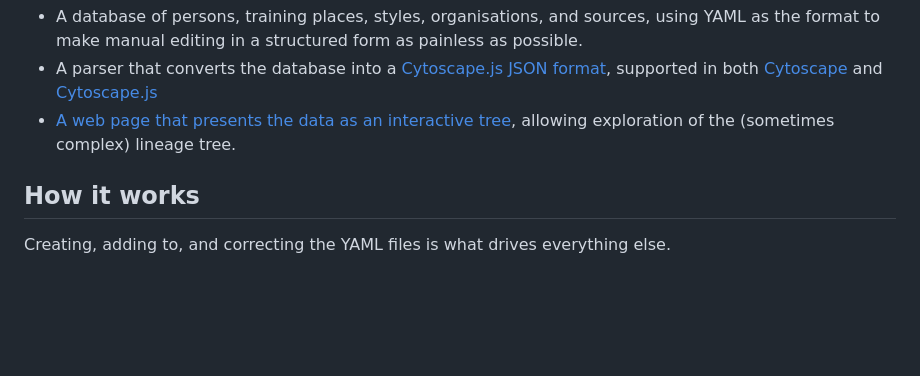
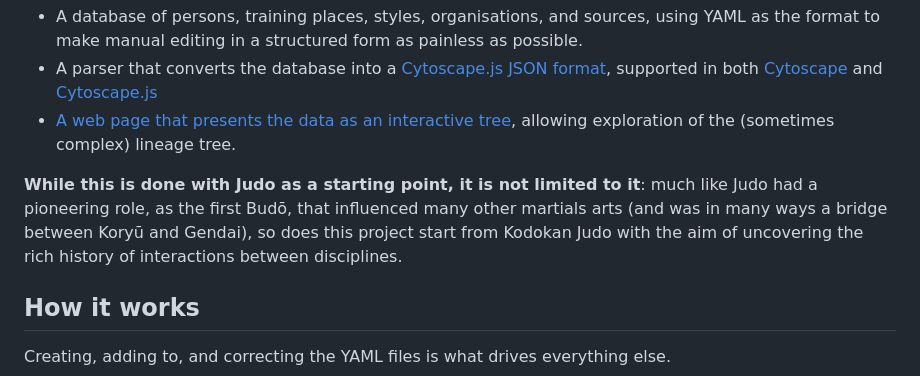
Before and after one commit to Judo-Documentation-Project/budotree, a Markdown page: README.md, the part around the change. Rendered like a GitHub page; blank space fills up the shorter version.

```diff
--- a/README.md
+++ b/README.md
@@ -16,6 +16,11 @@ There are three main components to this:
   format](https://manual.cytoscape.org/en/stable/Supported_Network_File_Formats.html#cytoscape-js-json), supported in both [Cytoscape](https://cytoscape.org) and [Cytoscape.js](https://js.cytoscape.org/)
 * [A web page that presents the data as an interactive tree](https://judo-documentation-project.github.io/judotree/), allowing
   exploration of the (sometimes complex) lineage tree.
+
+**While this is done with Judo as a starting point, it is not limited to it**: much like Judo
+had a pioneering role, as the first Budō, that influenced many other martials arts (and was in
+many ways a bridge between Koryū and Gendai), so does this project start from Kodokan Judo
+with the aim of uncovering the rich history of interactions between disciplines.
 
 ## How it works
 
```
